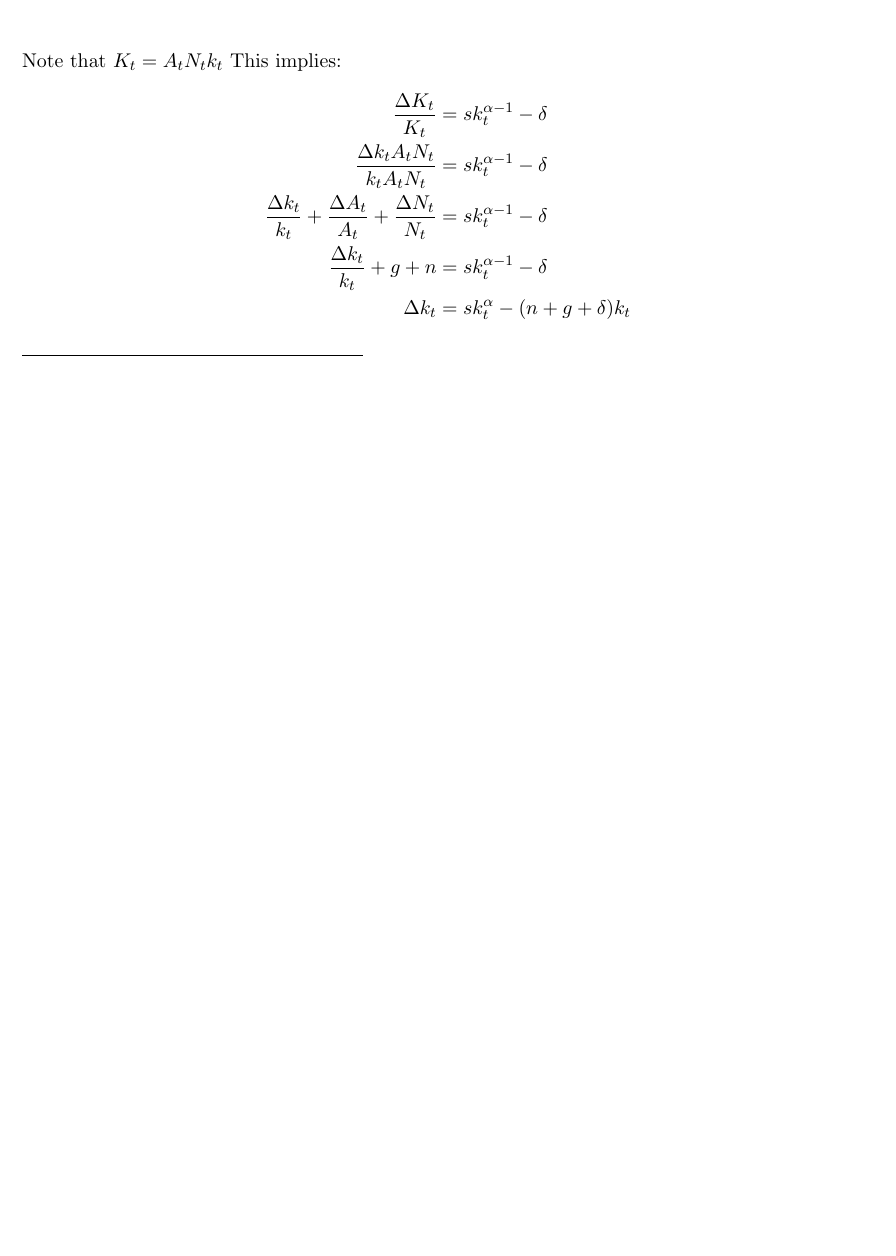
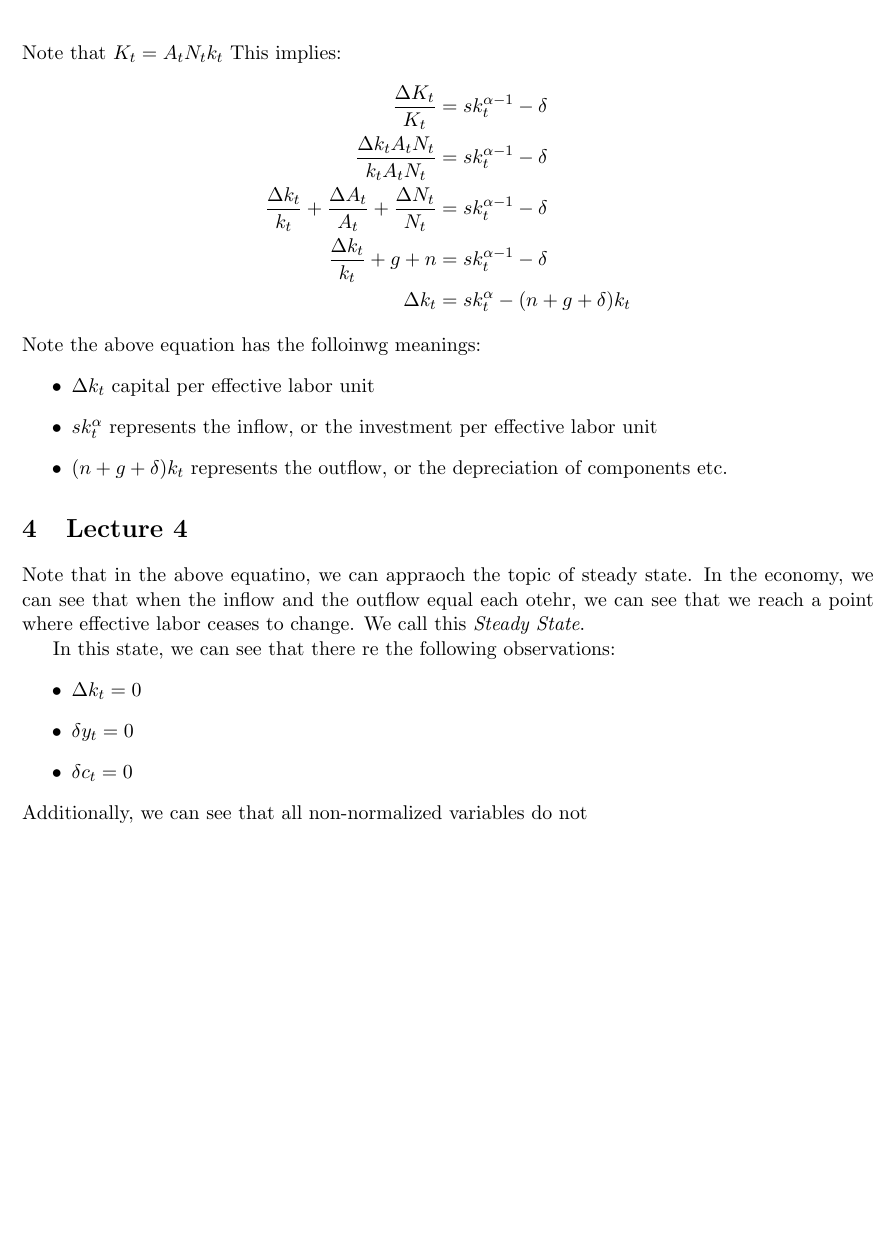
Before and after one commit to anthonykyoon/notes-latex, a LaTeX document (ECON20210.tex): part of page 8 of 8 before the commit and part of page 9 of 9 after it, cut so that both start at the same text, the shorter picture padded with empty space. Compiled offline with pdfLaTeX.

Commit message:
added notes

```diff
--- a/ECON20210.tex
+++ b/ECON20210.tex
@@ -301,6 +309,24 @@ Note that $K_t = A_t N_t k_t$ This implies:
     \frac{\Delta k_t}{k_t} + g + n &= sk_t^{\alpha - 1} - \delta\\
     \Delta k_t &= sk_t^\alpha - (n + g + \delta) k_t
 \end{align*}
+Note the above equation has the folloinwg meanings:
+\begin{itemize}
+    \item $\Delta k_t$ capital per effective labor unit
+    \item $sk_t^\alpha$ represents the inflow, or the investment per effective labor unit
+    \item $(n+g+\delta)k_t$ represents the outflow, or the depreciation of components etc.
+\end{itemize}
+\section{Lecture 4}
+Note that in the above equatino, we can appraoch the topic of steady state. In the economy, we can see that when the inflow and the outflow equal each otehr, we can see that we reach a point where effective labor ceases to change. We call this \emph{Steady State}.
+
+
+In this state, we can see that there re the following observations:
+\begin{itemize}
+    \item $\Delta k_t = 0$
+    \item $\delta y_t = 0$
+    \item $\delta c_t = 0$
+\end{itemize}
+Additionally, we can see that all non-normalized variables do not
+
 
 % % --- EXAMPLE CONTENT ---
 % \section{Microeconomics Basics}
```
Also changed, not shown: ECON20210.pdf, ECON20210.tex (8 more changed lines).
